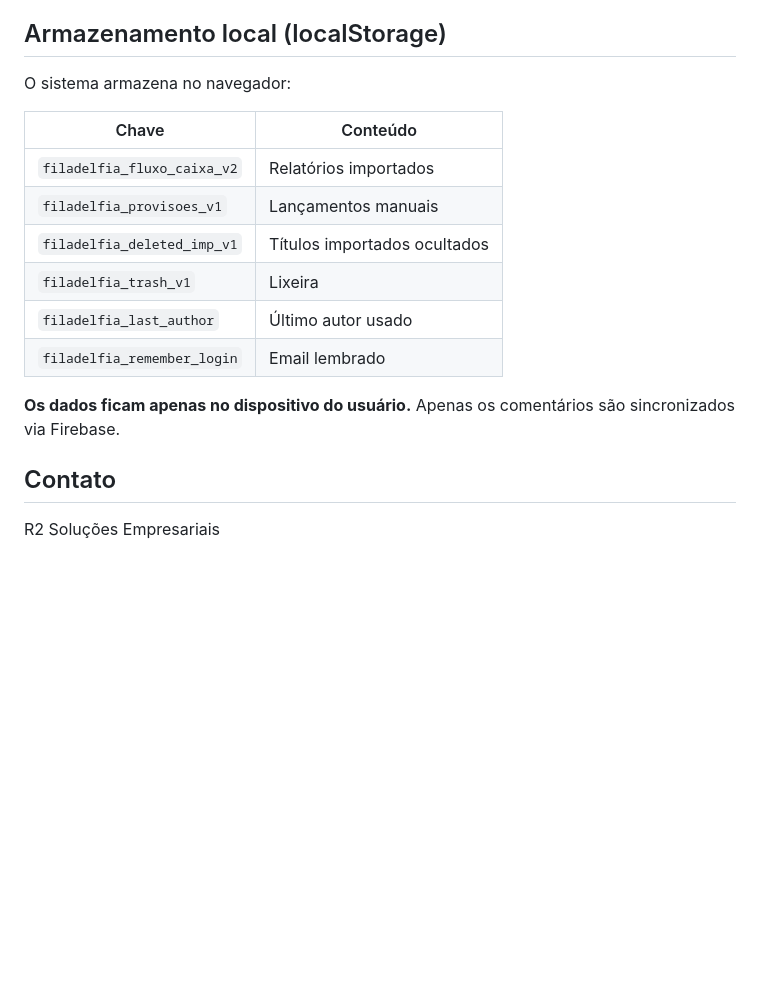
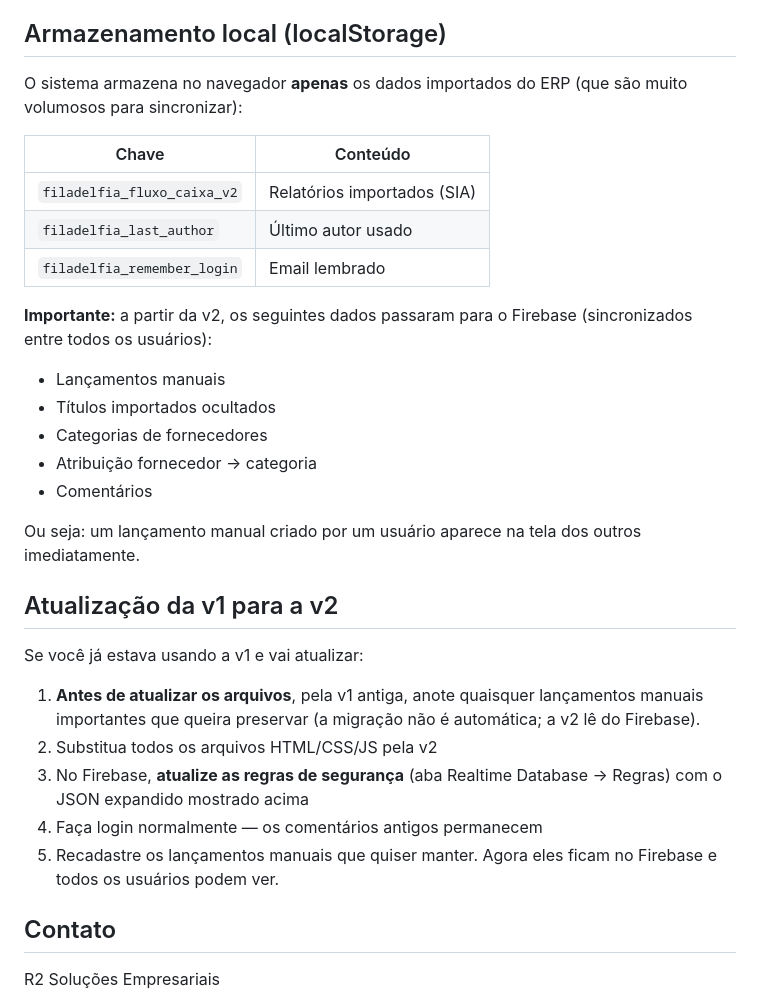
Before and after one commit to pauloricardocsouza/fc, a Markdown page: LEIA-ME.md, the part around one of its changes. Drawn GitHub-style; blank space fills up the shorter version.

```diff
--- a/LEIA-ME.md
+++ b/LEIA-ME.md
@@ -193,18 +222,33 @@ Você pode alternar entre "Data efetiva" e "Vencimento" no topo da grade.
 
 ## Armazenamento local (localStorage)
 
-O sistema armazena no navegador:
+O sistema armazena no navegador **apenas** os dados importados do ERP (que são muito volumosos para sincronizar):
 
 | Chave | Conteúdo |
 |---|---|
-| `filadelfia_fluxo_caixa_v2` | Relatórios importados |
-| `filadelfia_provisoes_v1` | Lançamentos manuais |
-| `filadelfia_deleted_imp_v1` | Títulos importados ocultados |
-| `filadelfia_trash_v1` | Lixeira |
+| `filadelfia_fluxo_caixa_v2` | Relatórios importados (SIA) |
 | `filadelfia_last_author` | Último autor usado |
 | `filadelfia_remember_login` | Email lembrado |
 
-**Os dados ficam apenas no dispositivo do usuário.** Apenas os comentários são sincronizados via Firebase.
+**Importante:** a partir da v2, os seguintes dados passaram para o Firebase (sincronizados entre todos os usuários):
+
+- Lançamentos manuais
+- Títulos importados ocultados
+- Categorias de fornecedores
+- Atribuição fornecedor → categoria
+- Comentários
+
+Ou seja: um lançamento manual criado por um usuário aparece na tela dos outros imediatamente.
+
+## Atualização da v1 para a v2
+
+Se você já estava usando a v1 e vai atualizar:
+
+1. **Antes de atualizar os arquivos**, pela v1 antiga, anote quaisquer lançamentos manuais importantes que queira preservar (a migração não é automática; a v2 lê do Firebase).
+2. Substitua todos os arquivos HTML/CSS/JS pela v2
+3. No Firebase, **atualize as regras de segurança** (aba Realtime Database → Regras) com o JSON expandido mostrado acima
+4. Faça login normalmente — os comentários antigos permanecem
+5. Recadastre os lançamentos manuais que quiser manter. Agora eles ficam no Firebase e todos os usuários podem ver.
 
 ## Contato
 
```
Also changed, not shown: other parts of LEIA-ME.md (+33 -4 lines).
